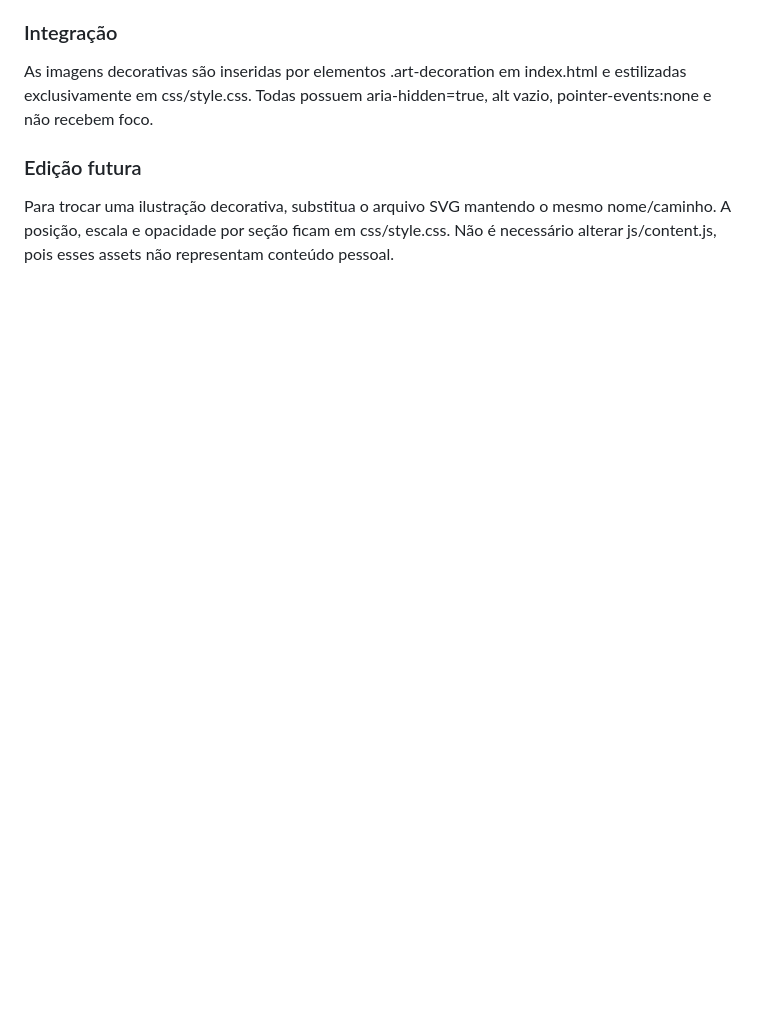
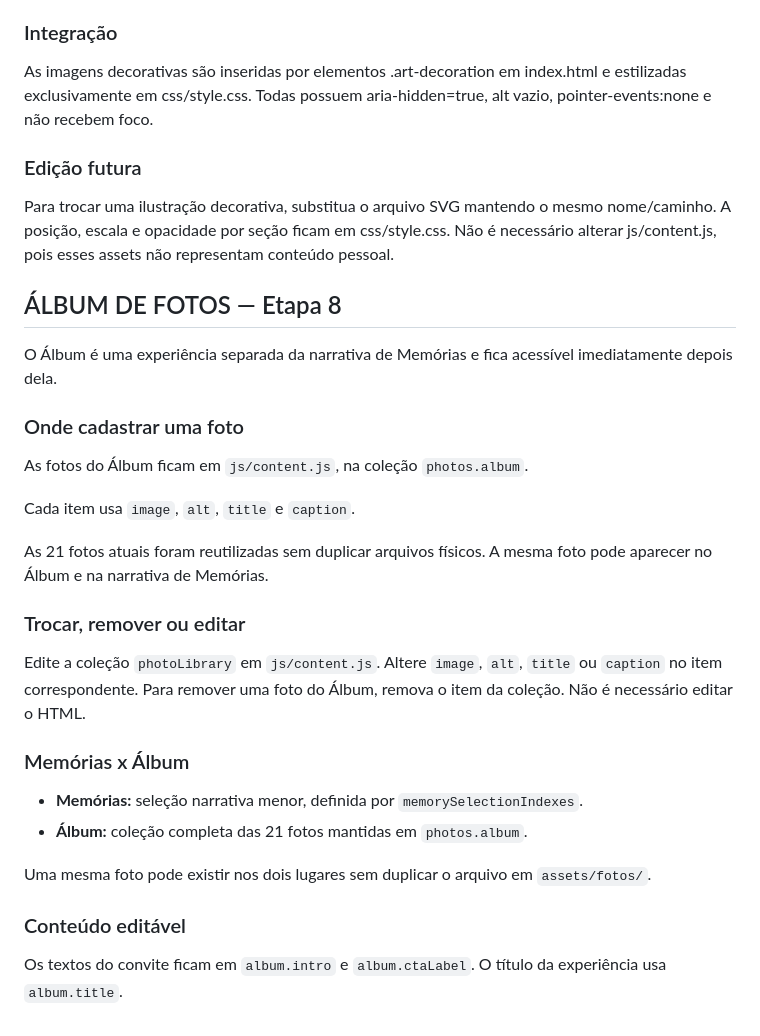
Before and after one commit to CharlysonFernades/aniversario-namorada, a Markdown page: docs/GUIA-DE-EDICAO.md, the part around the change. Rendered like a GitHub page; blank space fills up the shorter version.

Commit message:
docs: documentar manutencao do album

```diff
--- a/docs/GUIA-DE-EDICAO.md
+++ b/docs/GUIA-DE-EDICAO.md
@@ -479,3 +479,27 @@ As imagens decorativas são inseridas por elementos .art-decoration em index.htm
 
 ### Edição futura
 Para trocar uma ilustração decorativa, substitua o arquivo SVG mantendo o mesmo nome/caminho. A posição, escala e opacidade por seção ficam em css/style.css. Não é necessário alterar js/content.js, pois esses assets não representam conteúdo pessoal.
+
+
+## ÁLBUM DE FOTOS — Etapa 8
+
+O Álbum é uma experiência separada da narrativa de Memórias e fica acessível imediatamente depois dela.
+
+### Onde cadastrar uma foto
+As fotos do Álbum ficam em `js/content.js`, na coleção `photos.album`.
+
+Cada item usa `image`, `alt`, `title` e `caption`.
+
+As 21 fotos atuais foram reutilizadas sem duplicar arquivos físicos. A mesma foto pode aparecer no Álbum e na narrativa de Memórias.
+
+### Trocar, remover ou editar
+Edite a coleção `photoLibrary` em `js/content.js`. Altere `image`, `alt`, `title` ou `caption` no item correspondente. Para remover uma foto do Álbum, remova o item da coleção. Não é necessário editar o HTML.
+
+### Memórias x Álbum
+- **Memórias:** seleção narrativa menor, definida por `memorySelectionIndexes`.
+- **Álbum:** coleção completa das 21 fotos mantidas em `photos.album`.
+
+Uma mesma foto pode existir nos dois lugares sem duplicar o arquivo em `assets/fotos/`.
+
+### Conteúdo editável
+Os textos do convite ficam em `album.intro` e `album.ctaLabel`. O título da experiência usa `album.title`.
```
